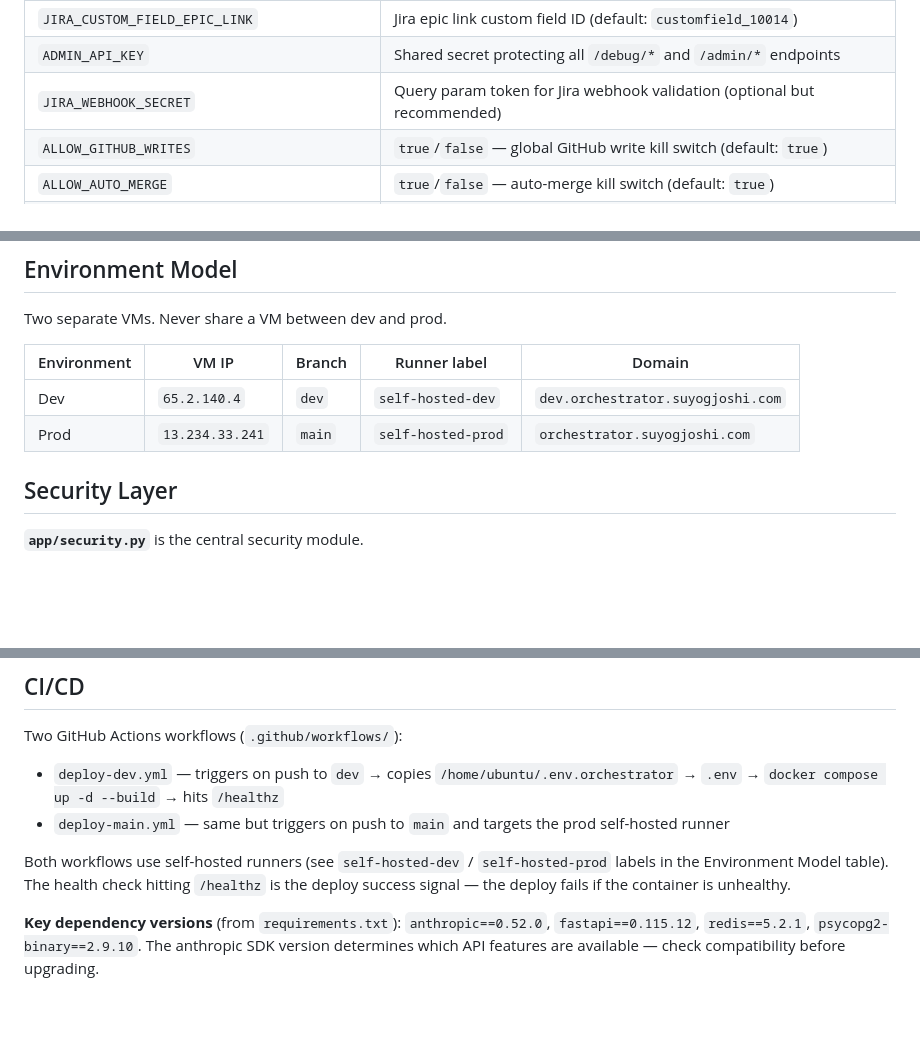
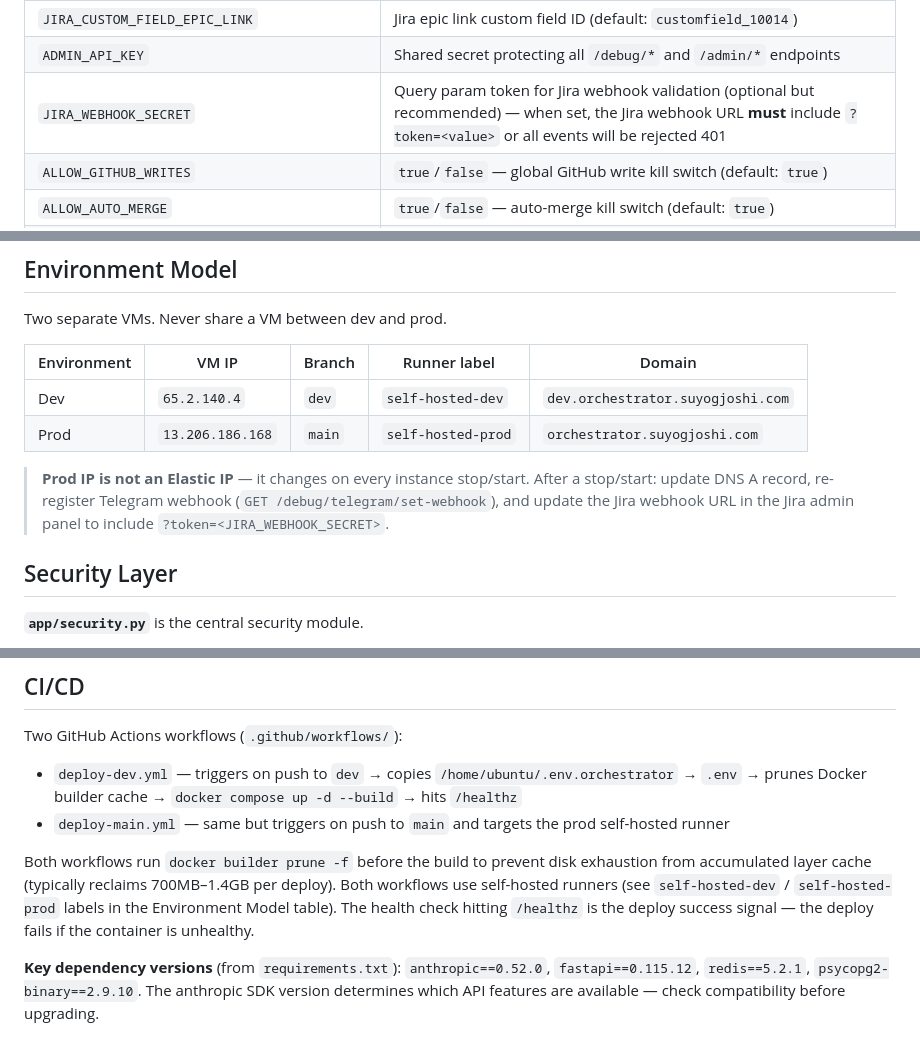
Before and after one commit to suyog19/ai-dev-orchestrator, a Markdown page: CLAUDE.md, 3 parts joined by grey strips. GitHub-like rendering; blank space fills up the shorter version.

Commit message:
docs: update CLAUDE.md for prod infrastructure changes (2026-04-24)
- Prod IP updated to 13.206.186.168 (t3.micro→t3.small stop/start)
- Add warning: prod IP is not Elastic — changes on stop/start, with recovery steps
- CI/CD: document docker builder prune -f step in both deploy workflows
- JIRA_WEBHOOK_SECRET: clarify that webhook URL must include token query param when set

Co-Authored-By: Claude Sonnet 4.6 <noreply@anthropic.com>

```diff
--- a/CLAUDE.md
+++ b/CLAUDE.md
@@ -44,7 +44,7 @@ Copy `.env.example` to `.env` and fill in secrets. All values are required unles
 | `PUBLIC_BASE_URL` | Public URL of this service (used when registering Telegram webhook) |
 | `JIRA_CUSTOM_FIELD_EPIC_LINK` | Jira epic link custom field ID (default: `customfield_10014`) |
 | `ADMIN_API_KEY` | Shared secret protecting all `/debug/*` and `/admin/*` endpoints |
-| `JIRA_WEBHOOK_SECRET` | Query param token for Jira webhook validation (optional but recommended) |
+| `JIRA_WEBHOOK_SECRET` | Query param token for Jira webhook validation (optional but recommended) — when set, the Jira webhook URL **must** include `?token=<value>` or all events will be rejected 401 |
 | `ALLOW_GITHUB_WRITES` | `true`/`false` — global GitHub write kill switch (default: `true`) |
 | `ALLOW_AUTO_MERGE` | `true`/`false` — auto-merge kill switch (default: `true`) |
 | `ORCHESTRATOR_PAUSED` | `true`/`false` — bootstrap pause state (DB flag takes precedence once set) |
@@ -494,7 +494,9 @@ Two separate VMs. Never share a VM between dev and prod.
 | Environment | VM IP | Branch | Runner label | Domain |
 |---|---|---|---|---|
 | Dev | `65.2.140.4` | `dev` | `self-hosted-dev` | `dev.orchestrator.suyogjoshi.com` |
-| Prod | `13.234.33.241` | `main` | `self-hosted-prod` | `orchestrator.suyogjoshi.com` |
+| Prod | `13.206.186.168` | `main` | `self-hosted-prod` | `orchestrator.suyogjoshi.com` |
+
+> **Prod IP is not an Elastic IP** — it changes on every instance stop/start. After a stop/start: update DNS A record, re-register Telegram webhook (`GET /debug/telegram/set-webhook`), and update the Jira webhook URL in the Jira admin panel to include `?token=<JIRA_WEBHOOK_SECRET>`.
 
 ## Security Layer
 
@@ -568,10 +570,10 @@ docker exec <container-name> env | grep <VAR_NAME>
 ## CI/CD
 
 Two GitHub Actions workflows (`.github/workflows/`):
-- `deploy-dev.yml` — triggers on push to `dev` → copies `/home/ubuntu/.env.orchestrator` → `.env` → `docker compose up -d --build` → hits `/healthz`
+- `deploy-dev.yml` — triggers on push to `dev` → copies `/home/ubuntu/.env.orchestrator` → `.env` → prunes Docker builder cache → `docker compose up -d --build` → hits `/healthz`
 - `deploy-main.yml` — same but triggers on push to `main` and targets the prod self-hosted runner
 
-Both workflows use self-hosted runners (see `self-hosted-dev` / `self-hosted-prod` labels in the Environment Model table). The health check hitting `/healthz` is the deploy success signal — the deploy fails if the container is unhealthy.
+Both workflows run `docker builder prune -f` before the build to prevent disk exhaustion from accumulated layer cache (typically reclaims 700MB–1.4GB per deploy). Both workflows use self-hosted runners (see `self-hosted-dev` / `self-hosted-prod` labels in the Environment Model table). The health check hitting `/healthz` is the deploy success signal — the deploy fails if the container is unhealthy.
 
 **Key dependency versions** (from `requirements.txt`): `anthropic==0.52.0`, `fastapi==0.115.12`, `redis==5.2.1`, `psycopg2-binary==2.9.10`. The anthropic SDK version determines which API features are available — check compatibility before upgrading.
 
```
